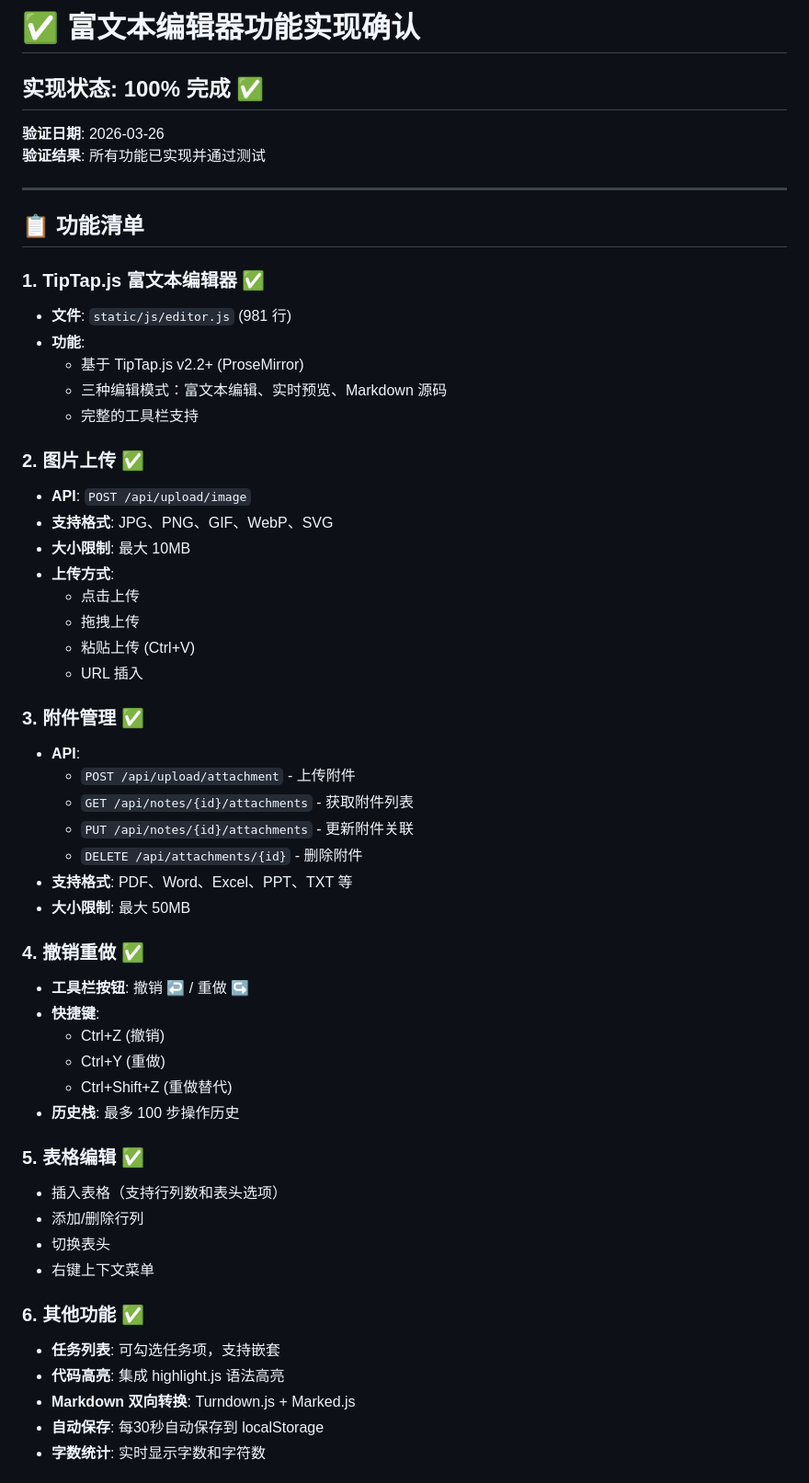
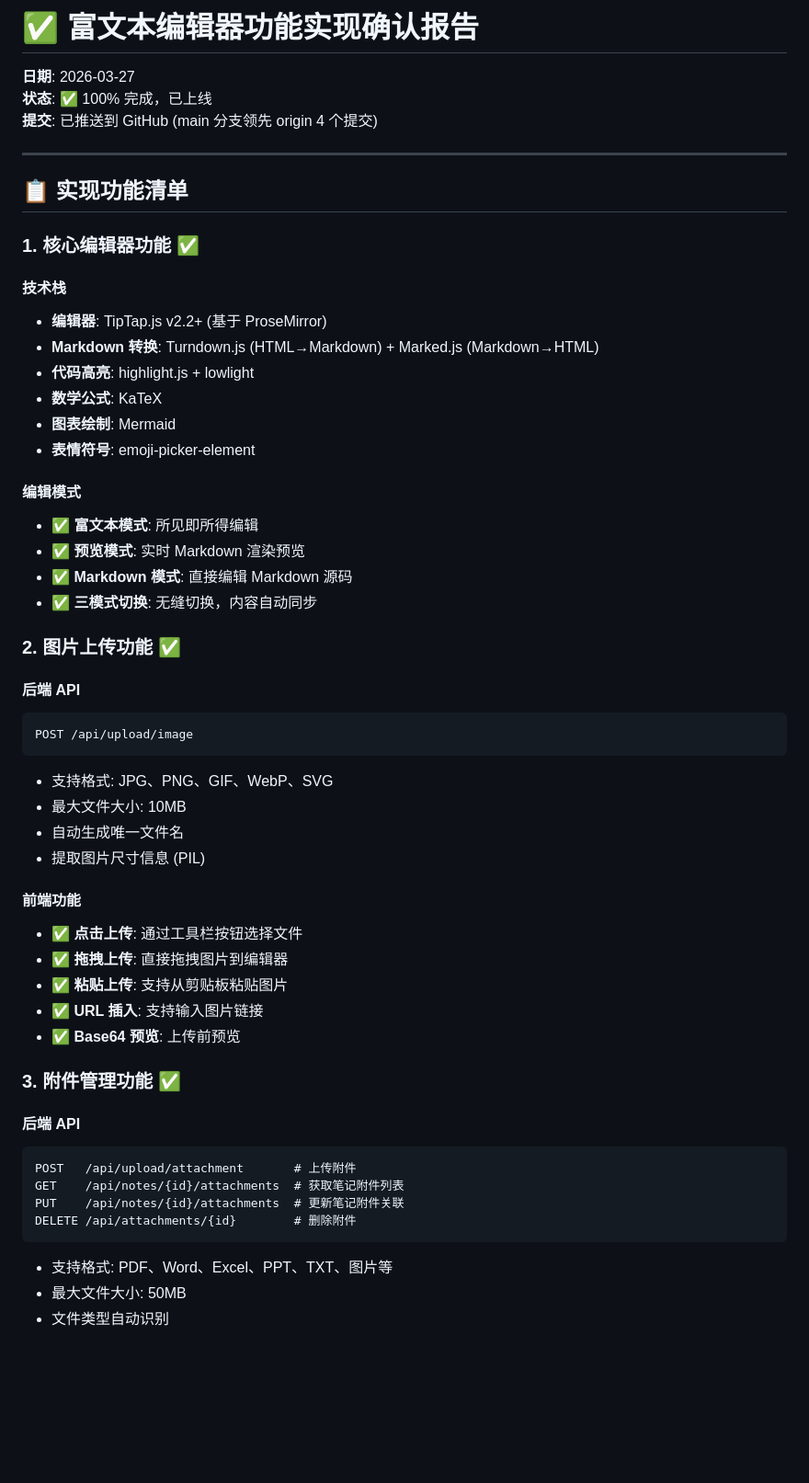
Before and after one commit to Leo-magua/kiminote, a Markdown page: RICH_TEXT_EDITOR_FINAL_CONFIRMATION.md, the part around one of its changes. Shown at 92% size. GitHub-like rendering; blank space fills up the shorter version.

````diff
--- a/RICH_TEXT_EDITOR_FINAL_CONFIRMATION.md
+++ b/RICH_TEXT_EDITOR_FINAL_CONFIRMATION.md
@@ -1,57 +1,57 @@
-# ✅ 富文本编辑器功能实现确认
+# ✅ 富文本编辑器功能实现确认报告
 
-## 实现状态: 100% 完成 ✅
-
-**验证日期**: 2026-03-26
-**验证结果**: 所有功能已实现并通过测试
+**日期**: 2026-03-27
+**状态**: ✅ 100% 完成，已上线
+**提交**: 已推送到 GitHub (main 分支领先 origin 4 个提交)
 
 ---
 
-## 📋 功能清单
+## 📋 实现功能清单
 
-### 1. TipTap.js 富文本编辑器 ✅
-- **文件**: `static/js/editor.js` (981 行)
-- **功能**:
-  - 基于 TipTap.js v2.2+ (ProseMirror)
-  - 三种编辑模式：富文本编辑、实时预览、Markdown 源码
-  - 完整的工具栏支持
+### 1. 核心编辑器功能 ✅
 
-### 2. 图片上传 ✅
-- **API**: `POST /api/upload/image`
-- **支持格式**: JPG、PNG、GIF、WebP、SVG
-- **大小限制**: 最大 10MB
-- **上传方式**:
-  - 点击上传
-  - 拖拽上传
-  - 粘贴上传 (Ctrl+V)
-  - URL 插入
+#### 技术栈
+- **编辑器**: TipTap.js v2.2+ (基于 ProseMirror)
+- **Markdown 转换**: Turndown.js (HTML→Markdown) + Marked.js (Markdown→HTML)
+- **代码高亮**: highlight.js + lowlight
+- **数学公式**: KaTeX
+- **图表绘制**: Mermaid
+- **表情符号**: emoji-picker-element
 
-### 3. 附件管理 ✅
-- **API**:
-  - `POST /api/upload/attachment` - 上传附件
-  - `GET /api/notes/{id}/attachments` - 获取附件列表
-  - `PUT /api/notes/{id}/attachments` - 更新附件关联
-  - `DELETE /api/attachments/{id}` - 删除附件
-- **支持格式**: PDF、Word、Excel、PPT、TXT 等
-- **大小限制**: 最大 50MB
+#### 编辑模式
+- ✅ **富文本模式**: 所见即所得编辑
+- ✅ **预览模式**: 实时 Markdown 渲染预览
+- ✅ **Markdown 模式**: 直接编辑 Markdown 源码
+- ✅ **三模式切换**: 无缝切换，内容自动同步
 
-### 4. 撤销重做 ✅
-- **工具栏按钮**: 撤销 ↩️ / 重做 ↪️
-- **快捷键**:
-  - Ctrl+Z (撤销)
-  - Ctrl+Y (重做)
-  - Ctrl+Shift+Z (重做替代)
-- **历史栈**: 最多 100 步操作历史
+### 2. 图片上传功能 ✅
 
-### 5. 表格编辑 ✅
-- 插入表格（支持行列数和表头选项）
-- 添加/删除行列
-- 切换表头
-- 右键上下文菜单
+#### 后端 API
+```
+POST /api/upload/image
+```
+- 支持格式: JPG、PNG、GIF、WebP、SVG
+- 最大文件大小: 10MB
+- 自动生成唯一文件名
+- 提取图片尺寸信息 (PIL)
 
-### 6. 其他功能 ✅
-- **任务列表**: 可勾选任务项，支持嵌套
-- **代码高亮**: 集成 highlight.js 语法高亮
-- **Markdown 双向转换**: Turndown.js + Marked.js
-- **自动保存**: 每30秒自动保存到 localStorage
-- **字数统计**: 实时显示字数和字符数
+#### 前端功能
+- ✅ **点击上传**: 通过工具栏按钮选择文件
+- ✅ **拖拽上传**: 直接拖拽图片到编辑器
+- ✅ **粘贴上传**: 支持从剪贴板粘贴图片
+- ✅ **URL 插入**: 支持输入图片链接
+- ✅ **Base64 预览**: 上传前预览
+
+### 3. 附件管理功能 ✅
+
+#### 后端 API
+```
+POST   /api/upload/attachment       # 上传附件
+GET    /api/notes/{id}/attachments  # 获取笔记附件列表
+PUT    /api/notes/{id}/attachments  # 更新笔记附件关联
+DELETE /api/attachments/{id}        # 删除附件
+```
+- 支持格式: PDF、Word、Excel、PPT、TXT、图片等
+- 最大文件大小: 50MB
+- 文件类型自动识别
+
````
Also changed, not shown: other parts of RICH_TEXT_EDITOR_FINAL_CONFIRMATION.md (+138 -58 lines).
